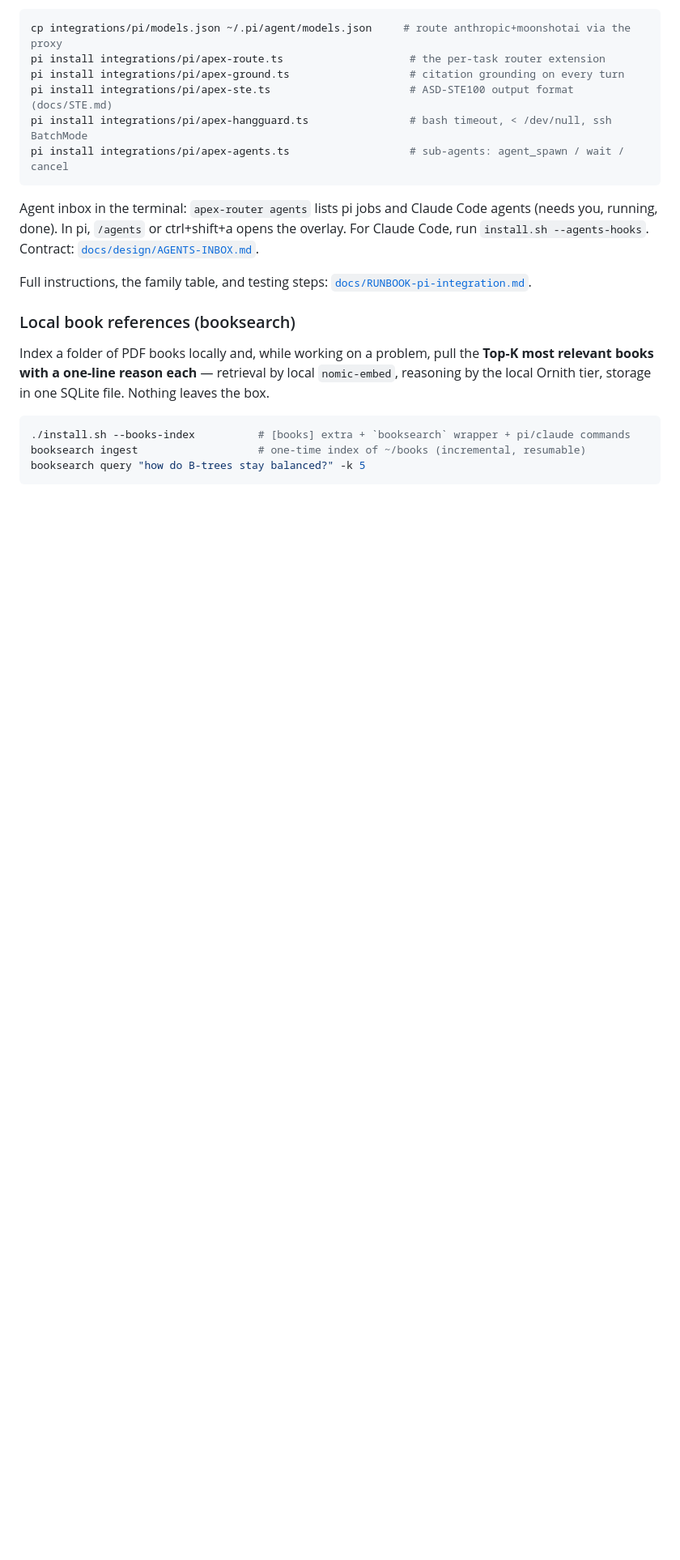
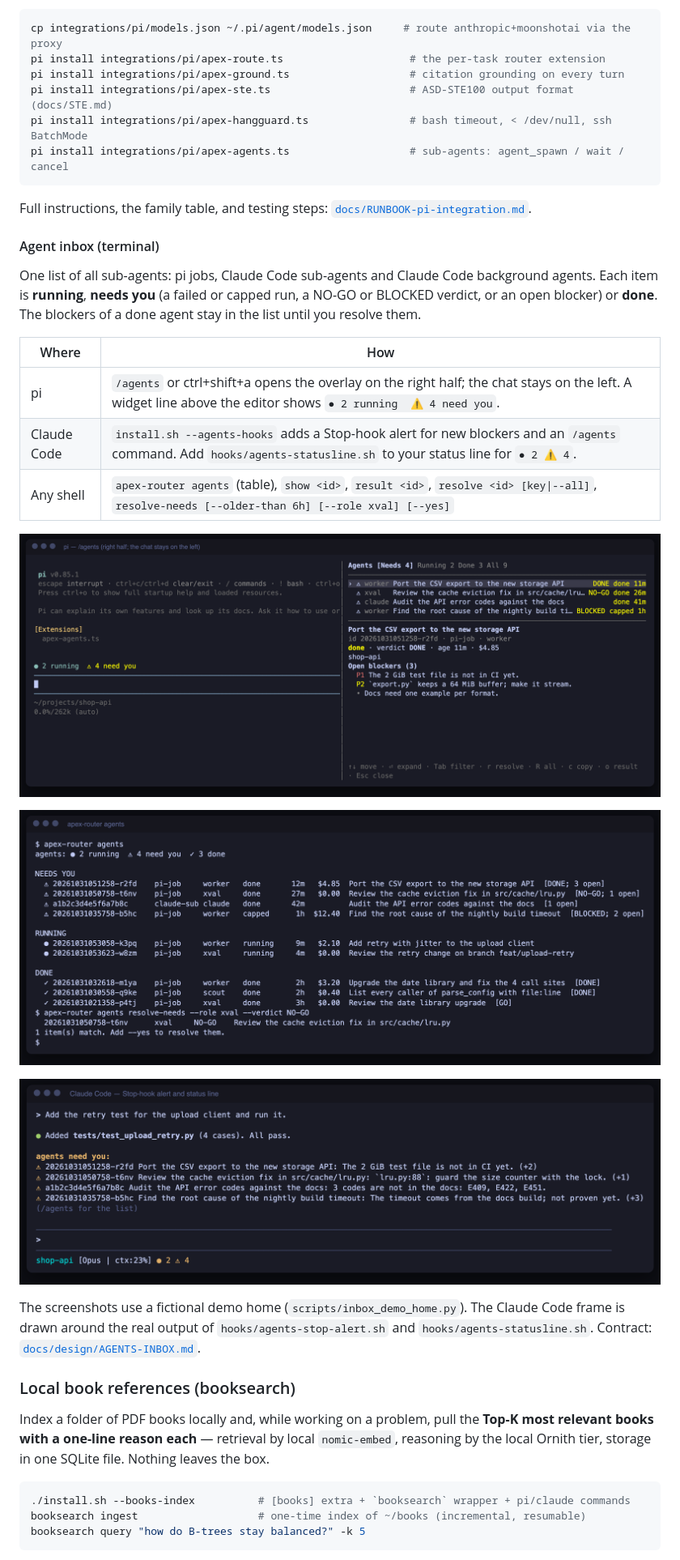
Before and after one commit to runapex/apex-router, a Markdown page: README.md, the part around one of its changes. Shown at 81% size. Rendered like a GitHub page; pictures changed too: docs/img/agent-inbox-claude.png (added), docs/img/agent-inbox-cli.png (added), docs/img/agent-inbox-overlay.png (added); blank space fills up the shorter version.

Commit message:
README: agent inbox section with 3 screenshots (pi overlay, shell, Claude Code alert and status line) from a fictional demo home; scripts/inbox_demo_home.py and scripts/ansi_to_html.py make them again

````diff
--- a/README.md
+++ b/README.md
@@ -441,12 +442,30 @@ pi install integrations/pi/apex-hangguard.ts                # bash timeout, < /d
 pi install integrations/pi/apex-agents.ts                   # sub-agents: agent_spawn / wait / cancel
 ```
 
-Agent inbox in the terminal: `apex-router agents` lists pi jobs and Claude Code agents (needs you,
-running, done). In pi, `/agents` or ctrl+shift+a opens the overlay. For Claude Code, run
-`install.sh --agents-hooks`. Contract: [`docs/design/AGENTS-INBOX.md`](docs/design/AGENTS-INBOX.md).
-
 Full instructions, the family table, and testing steps:
 [`docs/RUNBOOK-pi-integration.md`](docs/RUNBOOK-pi-integration.md).
+
+#### Agent inbox (terminal)
+
+One list of all sub-agents: pi jobs, Claude Code sub-agents and Claude Code background agents. Each item
+is **running**, **needs you** (a failed or capped run, a NO-GO or BLOCKED verdict, or an open blocker) or
+**done**. The blockers of a done agent stay in the list until you resolve them.
+
+| Where | How |
+|---|---|
+| pi | `/agents` or ctrl+shift+a opens the overlay on the right half; the chat stays on the left. A widget line above the editor shows `● 2 running  ⚠ 4 need you`. |
+| Claude Code | `install.sh --agents-hooks` adds a Stop-hook alert for new blockers and an `/agents` command. Add `hooks/agents-statusline.sh` to your status line for `● 2 ⚠ 4`. |
+| Any shell | `apex-router agents` (table), `show <id>`, `result <id>`, `resolve <id> [key\|--all]`, `resolve-needs [--older-than 6h] [--role xval] [--yes]` |
+
+![pi agent inbox overlay](docs/img/agent-inbox-overlay.png)
+
+![apex-router agents in a shell](docs/img/agent-inbox-cli.png)
+
+![Claude Code Stop-hook alert and status line](docs/img/agent-inbox-claude.png)
+
+The screenshots use a fictional demo home (`scripts/inbox_demo_home.py`). The Claude Code frame is drawn
+around the real output of `hooks/agents-stop-alert.sh` and `hooks/agents-statusline.sh`.
+Contract: [`docs/design/AGENTS-INBOX.md`](docs/design/AGENTS-INBOX.md).
 
 ### Local book references (booksearch)
 
````
Also changed, not shown: other parts of README.md (+1 -0 lines), 2 other files.
